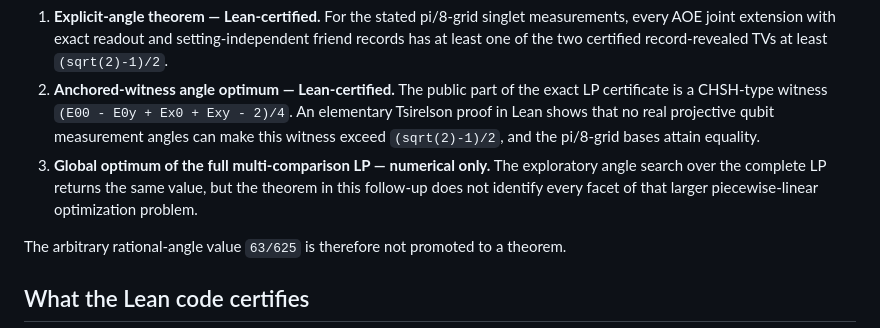
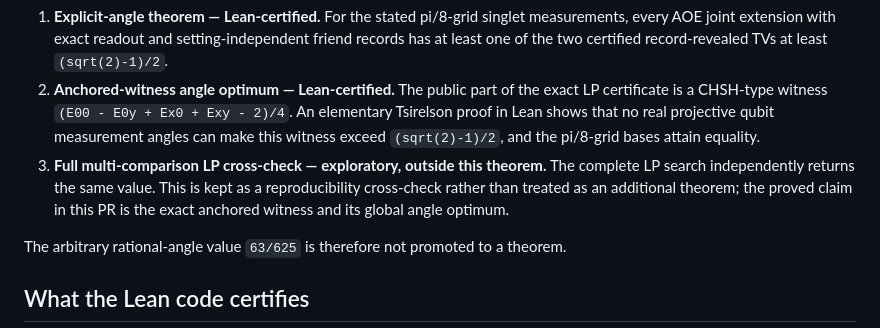
Before and after one commit to stevenwarejones/ontology-separation, a Markdown page: docs/LF_HIDDEN_LOCAL_AGENCY.md, the part around the change. Drawn GitHub-style.

Commit message:
Remove unfinished-proof wording from LF note

```diff
--- a/docs/LF_HIDDEN_LOCAL_AGENCY.md
+++ b/docs/LF_HIDDEN_LOCAL_AGENCY.md
@@ -98,10 +98,11 @@ There are now three carefully separated statements:
    `(E00 - E0y + Ex0 + Exy - 2)/4`.  An elementary Tsirelson proof in Lean
    shows that no real projective qubit measurement angles can make this witness
    exceed `(sqrt(2)-1)/2`, and the pi/8-grid bases attain equality.
-3. **Global optimum of the full multi-comparison LP — numerical only.**  The
-   exploratory angle search over the complete LP returns the same value, but the
-   theorem in this follow-up does not identify every facet of that larger
-   piecewise-linear optimization problem.
+3. **Full multi-comparison LP cross-check — exploratory, outside this theorem.**
+   The complete LP search independently returns the same value.  This is kept as
+   a reproducibility cross-check rather than treated as an additional theorem;
+   the proved claim in this PR is the exact anchored witness and its global
+   angle optimum.
 
 The arbitrary rational-angle value `63/625` is therefore not promoted to a
 theorem.
```
